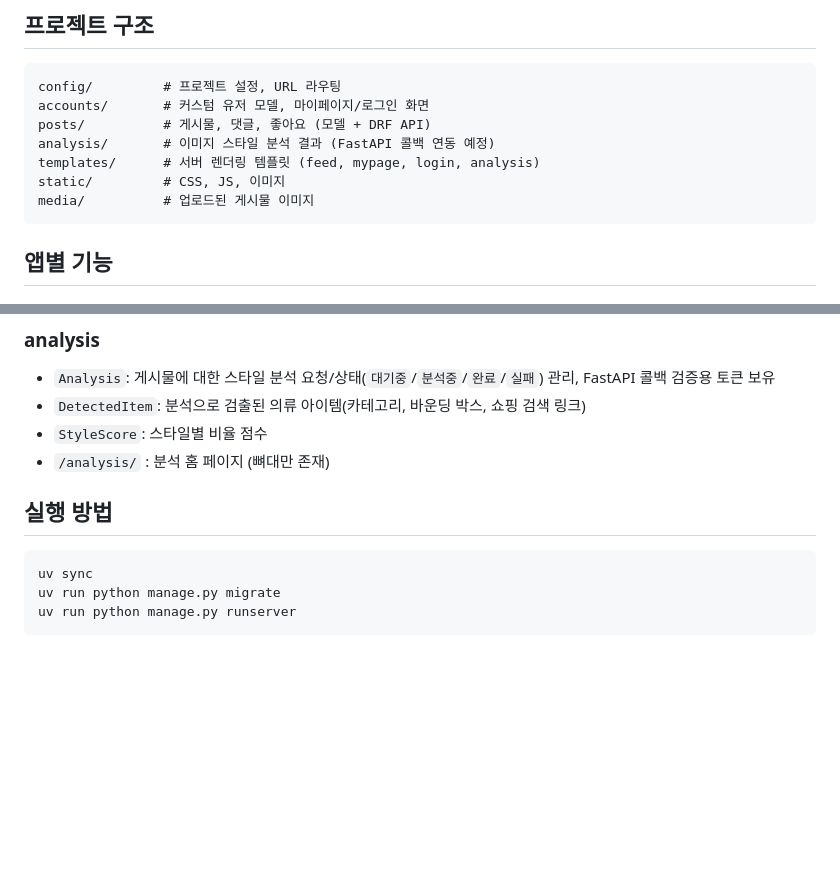
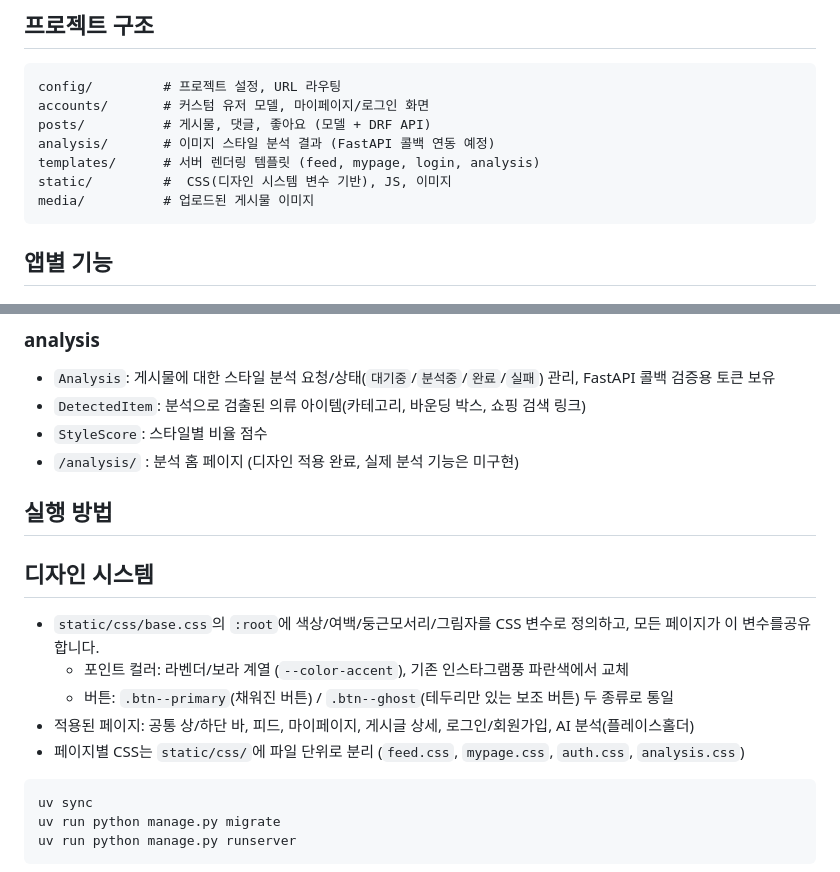
Before and after one commit to dbst0508-beep/mini_pro_MV, a Markdown page: README.md, 2 parts joined by grey strips. GitHub-like rendering; blank space fills up the shorter version.

Commit message:
docs: README 디자인 시스템 섹션 추가

````diff
--- a/README.md
+++ b/README.md
@@ -20,7 +20,7 @@ accounts/       # 커스텀 유저 모델, 마이페이지/로그인 화면
 posts/          # 게시물, 댓글, 좋아요 (모델 + DRF API)
 analysis/       # 이미지 스타일 분석 결과 (FastAPI 콜백 연동 예정)
 templates/      # 서버 렌더링 템플릿 (feed, mypage, login, analysis)
-static/         # CSS, JS, 이미지
+static/         #  CSS(디자인 시스템 변수 기반), JS, 이미지
 media/          # 업로드된 게시물 이미지
 ```
 
@@ -51,9 +51,17 @@ media/          # 업로드된 게시물 이미지
 - `Analysis`: 게시물에 대한 스타일 분석 요청/상태(`대기중`/`분석중`/`완료`/`실패`) 관리, FastAPI 콜백 검증용 토큰 보유
 - `DetectedItem`: 분석으로 검출된 의류 아이템(카테고리, 바운딩 박스, 쇼핑 검색 링크)
 - `StyleScore`: 스타일별 비율 점수
-- `/analysis/` : 분석 홈 페이지 (뼈대만 존재)
+- `/analysis/` : 분석 홈 페이지 (디자인 적용 완료, 실제 분석 기능은 미구현)
+
 
 ## 실행 방법
+## 디자인 시스템
+
+- `static/css/base.css`의 `:root`에 색상/여백/둥근모서리/그림자를 CSS 변수로 정의하고, 모든 페이지가 이 변수를공유합니다.
+  - 포인트 컬러: 라벤더/보라 계열 (`--color-accent`), 기존 인스타그램풍 파란색에서 교체
+  - 버튼: `.btn--primary`(채워진 버튼) / `.btn--ghost`(테두리만 있는 보조 버튼) 두 종류로 통일
+- 적용된 페이지: 공통 상/하단 바, 피드, 마이페이지, 게시글 상세, 로그인/회원가입, AI 분석(플레이스홀더)
+- 페이지별 CSS는 `static/css/`에 파일 단위로 분리 (`feed.css`, `mypage.css`, `auth.css`, `analysis.css`)
 
 ```bash
 uv sync
````
